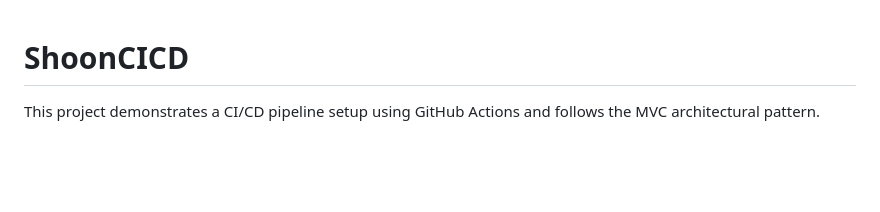
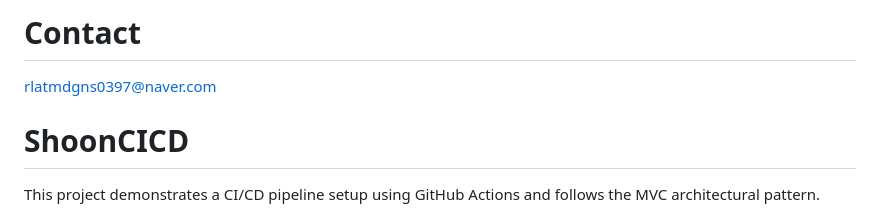
Before and after one commit to SEUNGH00N/CICD, a Markdown page: README.md, the part around the change. Drawn GitHub-style; blank space fills up the shorter version.

```diff
--- a/README.md
+++ b/README.md
@@ -1,3 +1,6 @@
+# Contact
+rlatmdgns0397@naver.com
+
 # ShoonCICD
 
 This project demonstrates a CI/CD pipeline setup using GitHub Actions and follows the MVC architectural pattern.
```
